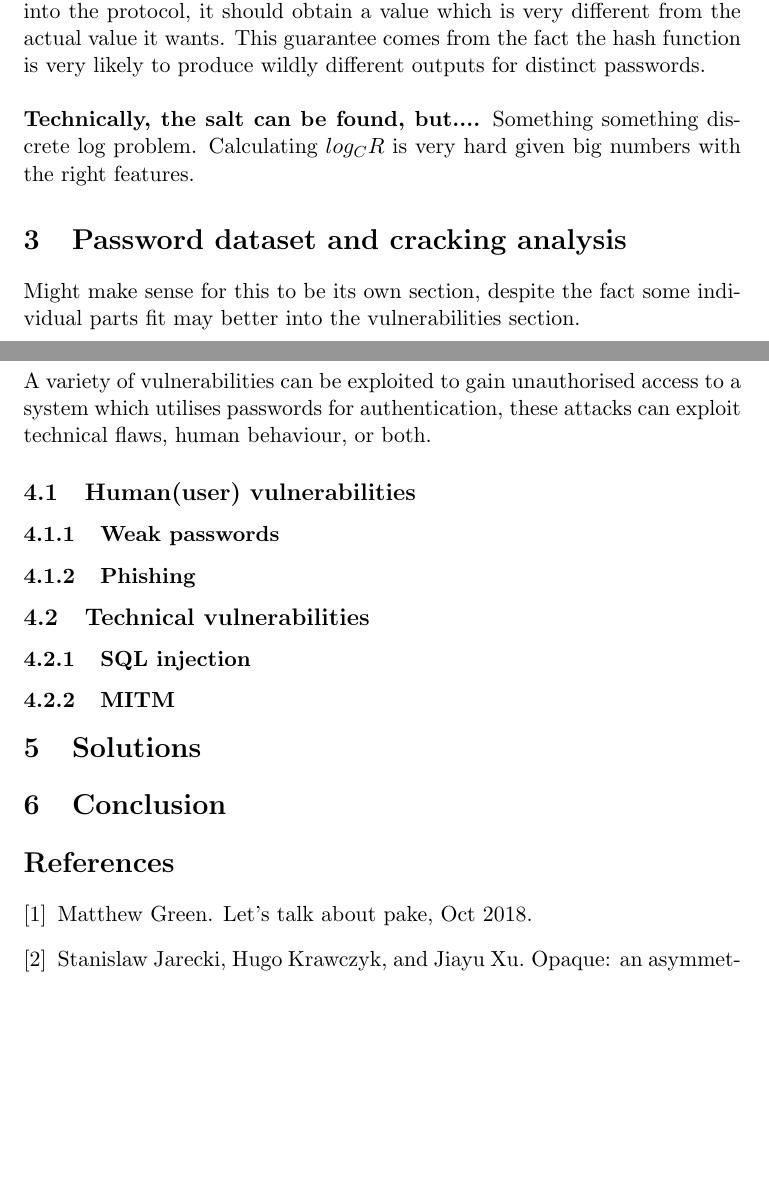
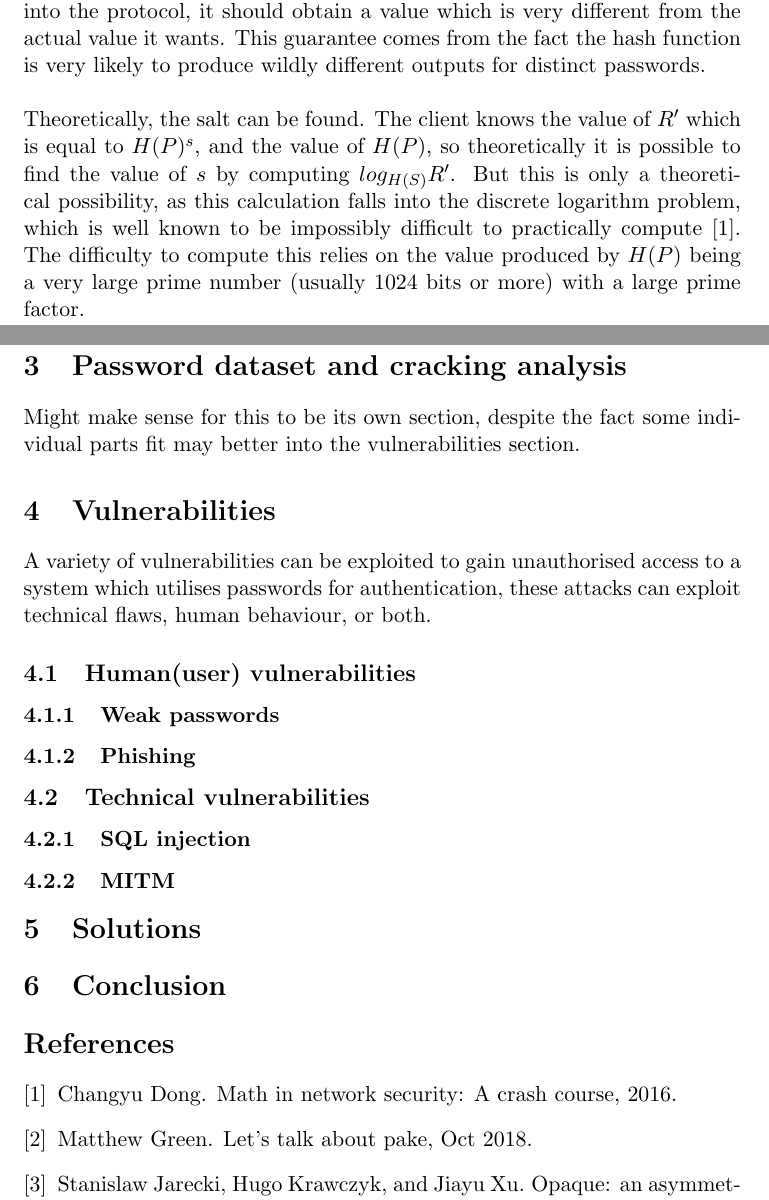
Before and after one commit to lucianjames/Cyber-EPQ-project, a LaTeX paper (HEAPAAMOA.tex): two parts of pages 9 and 10 of 10 before the commit and two parts of pages 9 and 10 of 11 after it, joined at a grey line, cut so that both start at the same text, the shorter picture padded with empty space. Compiled offline with pdfLaTeX.

Commit message:
Some discrete log problem stuff

```diff
--- a/HEAPAAMOA.tex
+++ b/HEAPAAMOA.tex
@@ -179,8 +179,7 @@ $$H(P) \in \mathbb{Z} \bmod \mathbb{P}$$
 To compute this, PRF requires a protocol between the client and server. In this protocol, the client first computes $H(P)$ and then `blinds' this password by selecting a random scalar value $r$, and blinding the result to obtain $C=H(P)^r$. At this point, the client can send the blinded value $C$ over the server, secure in the understanding that (in a prime-order group), the blinding by $r$ hides all partial information about $P$.\\\\
 The server, which has salt value $s$, now further exponentiates this value to obtain $R=C^s$ and sends $R$ back to the client. Written out in detail, the result can be expressed as $R=H(P)^{rs}$. The client now computes the inverse of its own blinding value $r$ and exponentiates one more time as follows: $R'=R^{r^-1}=H(P)^s$. This element $R'$, which consists of the hash of the password exponentiated by the salt, is the output of the desired PRF function.\\\\
 A nice feature of this protocol is that if the client enters the wrong password into the protocol, it should obtain a value which is very different from the actual value it wants. This guarantee comes from the fact the hash function is very likely to produce wildly different outputs for distinct passwords.\\\\
-\textbf{Technically, the salt can be found, but....}
-Something something discrete log problem. Calculating $log_CR$ is very hard given big numbers with the right features.
+Theoretically, the salt can be found. The client knows the value of $R'$ which is equal to $H(P)^s$, and the value of $H(P)$, so theoretically it is possible to find the value of $s$ by computing $log_{H(S)}R'$. But this is only a theoretical possibility, as this calculation falls into the discrete logarithm problem, which is well known to be impossibly difficult to practically compute \cite{dong2016math}. The difficulty to compute this relies on the value produced by $H(P)$ being a very large prime number (usually 1024 bits or more) with a large prime factor.
 
 \section{Password dataset and cracking analysis}
 Might make sense for this to be its own section, despite the fact some individual parts fit may better into the vulnerabilities section.
```
Also changed, not shown: References.bib (+5 -0 lines), HEAPAAMOA.pdf.
